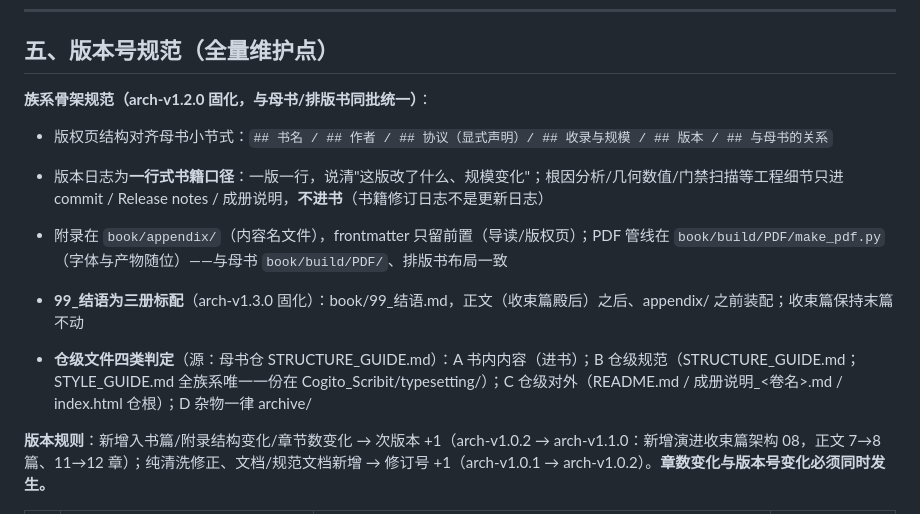
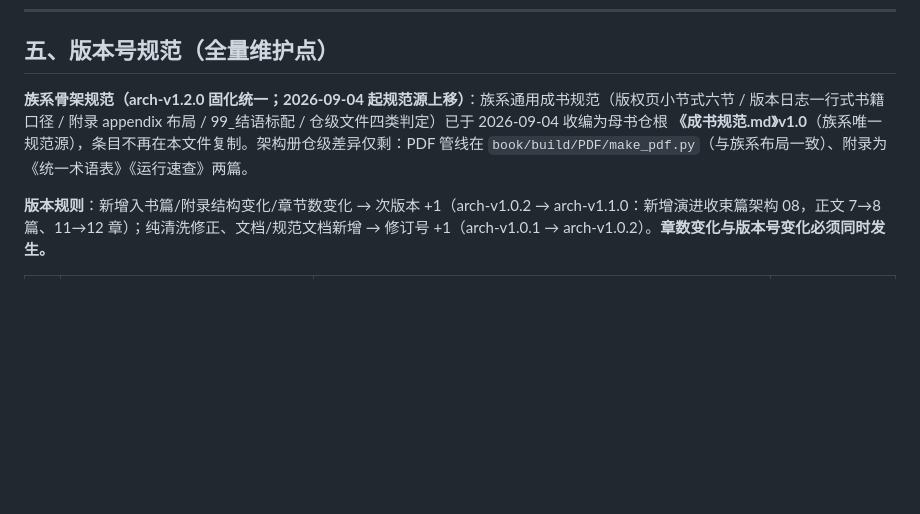
Before and after one commit to Ldxs001/architecture, a Markdown page: STRUCTURE_GUIDE.md, the part around the change. GitHub-like rendering; blank space fills up the shorter version.

Commit message:
docs: 族系骨架规范条目转指针至母书仓根成书规范.md v1.0（规范源唯一化）

```diff
--- a/STRUCTURE_GUIDE.md
+++ b/STRUCTURE_GUIDE.md
@@ -80,13 +80,7 @@ Copyright (c) 2026 wUwproject
 
 ## 五、版本号规范（全量维护点）
 
-**族系骨架规范（arch-v1.2.0 固化，与母书/排版书同批统一）**：
-- 版权页结构对齐母书小节式：`## 书名 / ## 作者 / ## 协议（显式声明）/ ## 收录与规模 / ## 版本 / ## 与母书的关系`
-- 版本日志为**一行式书籍口径**：一版一行，说清"这版改了什么、规模变化"；根因分析/几何数值/门禁扫描等工程细节只进 commit / Release notes / 成册说明，**不进书**（书籍修订日志不是更新日志）
-- 附录在 `book/appendix/`（内容名文件），frontmatter 只留前置（导读/版权页）；PDF 管线在 `book/build/PDF/make_pdf.py`（字体与产物随位）——与母书 `book/build/PDF/`、排版书布局一致
-
-- **99_结语为三册标配**（arch-v1.3.0 固化）：book/99_结语.md，正文（收束篇殿后）之后、appendix/ 之前装配；收束篇保持末篇不动
-- **仓级文件四类判定**（源：母书仓 STRUCTURE_GUIDE.md）：A 书内内容（进书）；B 仓级规范（STRUCTURE_GUIDE.md；STYLE_GUIDE.md 全族系唯一一份在 Cogito_Scribit/typesetting/）；C 仓级对外（README.md / 成册说明_<卷名>.md / index.html 仓根）；D 杂物一律 archive/
+**族系骨架规范（arch-v1.2.0 固化统一；2026-09-04 起规范源上移）**：族系通用成书规范（版权页小节式六节 / 版本日志一行式书籍口径 / 附录 appendix 布局 / 99_结语标配 / 仓级文件四类判定）已于 2026-09-04 收编为母书仓根 **《成书规范.md》v1.0**（族系唯一规范源），条目不再在本文件复制。架构册仓级差异仅剩：PDF 管线在 `book/build/PDF/make_pdf.py`（与族系布局一致）、附录为《统一术语表》《运行速查》两篇。
 
 **版本规则**：新增入书篇/附录结构变化/章节数变化 → 次版本 +1（arch-v1.0.2 → arch-v1.1.0：新增演进收束篇架构 08，正文 7→8 篇、11→12 章）；纯清洗修正、文档/规范文档新增 → 修订号 +1（arch-v1.0.1 → arch-v1.0.2）。**章数变化与版本号变化必须同时发生。**
 
```
